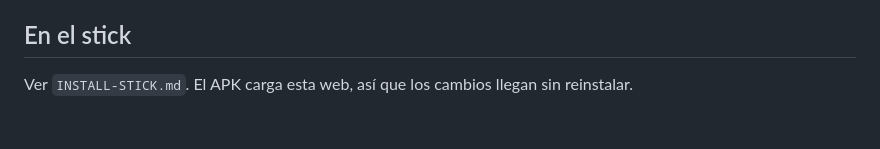
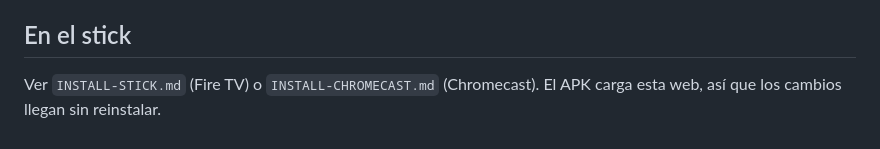
Before and after one commit to marcuscuss/tv, a Markdown page: README.md, the part around the change. Rendered like a GitHub page.

Commit message:
Guía para instalar Joi en Chromecast
Co-Authored-By: Claude Opus 5.5 <noreply@anthropic.com>
Claude-Session: https://claude.ai/code/session_01F83wUcnDShSTSFycw3BomM

```diff
--- a/README.md
+++ b/README.md
@@ -61,4 +61,4 @@ web y paquete Android). Los perfiles solo eligen cuáles se muestran y en qué o
 
 ## En el stick
 
-Ver `INSTALL-STICK.md`. El APK carga esta web, así que los cambios llegan sin reinstalar.
+Ver `INSTALL-STICK.md` (Fire TV) o `INSTALL-CHROMECAST.md` (Chromecast). El APK carga esta web, así que los cambios llegan sin reinstalar.
```
Also changed, not shown: INSTALL-CHROMECAST.md (added, +57 -0 lines).
